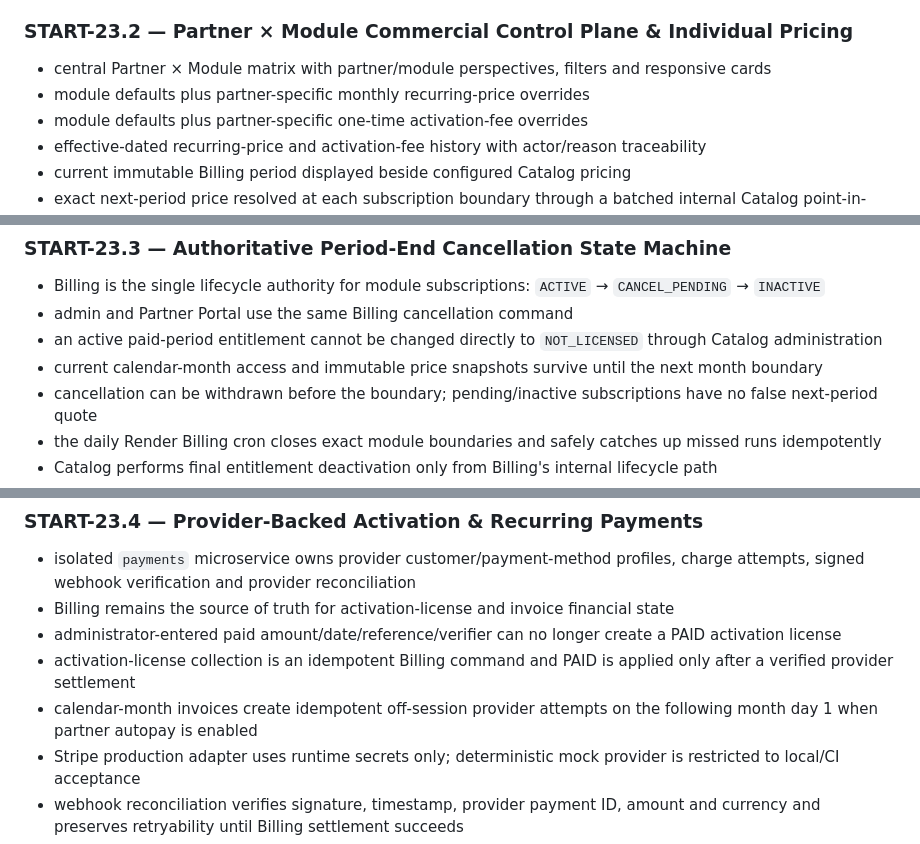
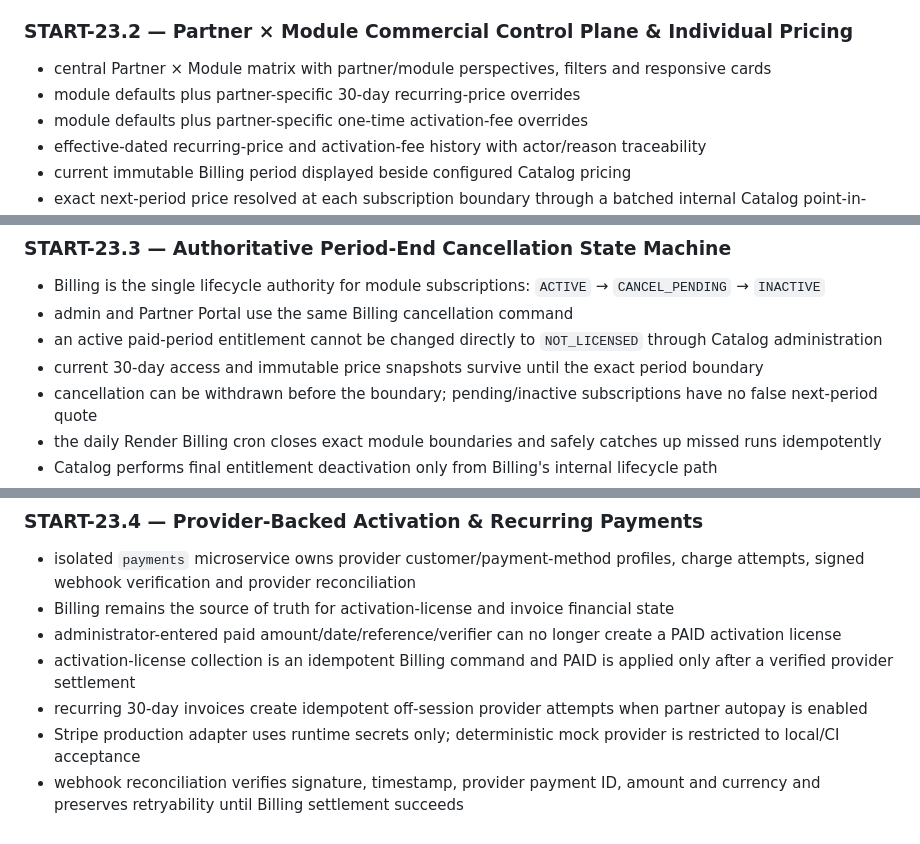
Before and after one commit to himatecorp2025/himate-system, a Markdown page: README.md, 3 parts joined by grey strips. GitHub-like rendering.

```diff
--- a/README.md
+++ b/README.md
@@ -206,7 +206,7 @@ The architecture remains microservice/container based. It is **not** being colla
 
 ### START-23.2 — Partner × Module Commercial Control Plane & Individual Pricing
 - central Partner × Module matrix with partner/module perspectives, filters and responsive cards
-- module defaults plus partner-specific monthly recurring-price overrides
+- module defaults plus partner-specific 30-day recurring-price overrides
 - module defaults plus partner-specific one-time activation-fee overrides
 - effective-dated recurring-price and activation-fee history with actor/reason traceability
 - current immutable Billing period displayed beside configured Catalog pricing
@@ -219,7 +219,7 @@ The architecture remains microservice/container based. It is **not** being colla
 - Billing is the single lifecycle authority for module subscriptions: `ACTIVE` → `CANCEL_PENDING` → `INACTIVE`
 - admin and Partner Portal use the same Billing cancellation command
 - an active paid-period entitlement cannot be changed directly to `NOT_LICENSED` through Catalog administration
-- current calendar-month access and immutable price snapshots survive until the next month boundary
+- current 30-day access and immutable price snapshots survive until the exact period boundary
 - cancellation can be withdrawn before the boundary; pending/inactive subscriptions have no false next-period quote
 - the daily Render Billing cron closes exact module boundaries and safely catches up missed runs idempotently
 - Catalog performs final entitlement deactivation only from Billing's internal lifecycle path
@@ -230,7 +230,7 @@ The architecture remains microservice/container based. It is **not** being colla
 - Billing remains the source of truth for activation-license and invoice financial state
 - administrator-entered paid amount/date/reference/verifier can no longer create a PAID activation license
 - activation-license collection is an idempotent Billing command and PAID is applied only after a verified provider settlement
-- calendar-month invoices create idempotent off-session provider attempts on the following month day 1 when partner autopay is enabled
+- recurring 30-day invoices create idempotent off-session provider attempts when partner autopay is enabled
 - Stripe production adapter uses runtime secrets only; deterministic mock provider is restricted to local/CI acceptance
 - webhook reconciliation verifies signature, timestamp, provider payment ID, amount and currency and preserves retryability until Billing settlement succeeds
 - exact duplicate provider events are idempotent; event-ID payload conflicts fail closed
```
Also changed, not shown: other parts of README.md (+16 -12 lines).
